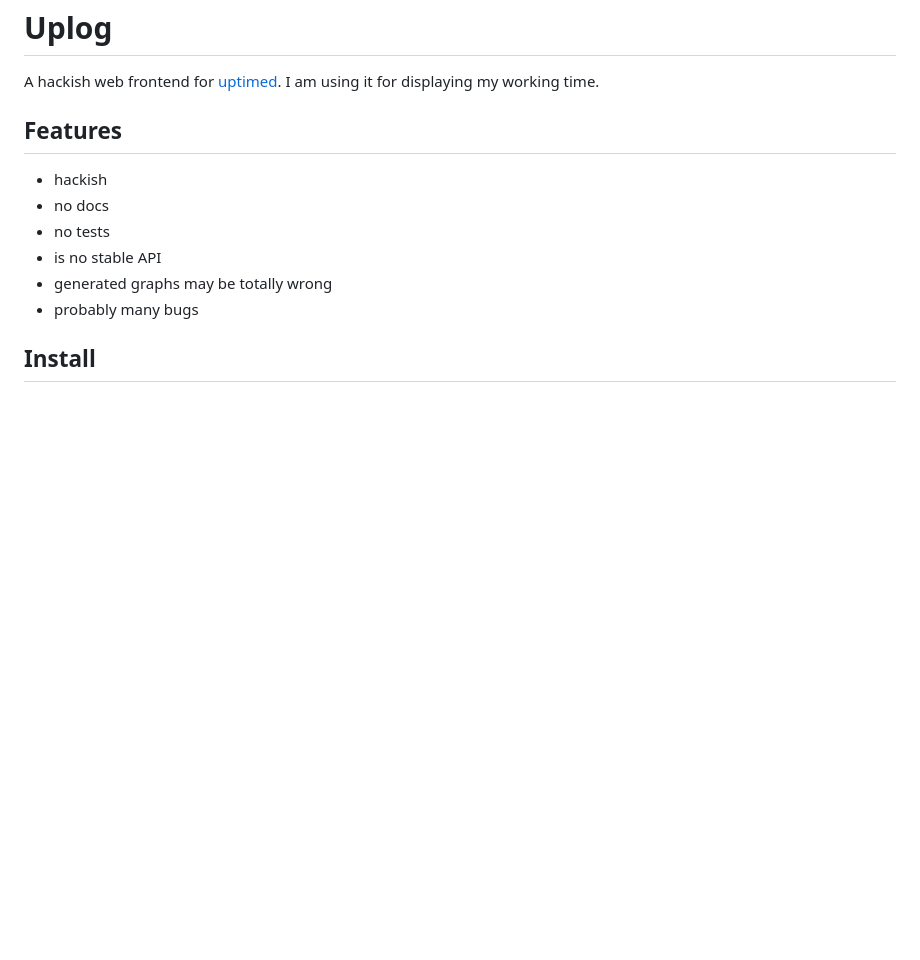
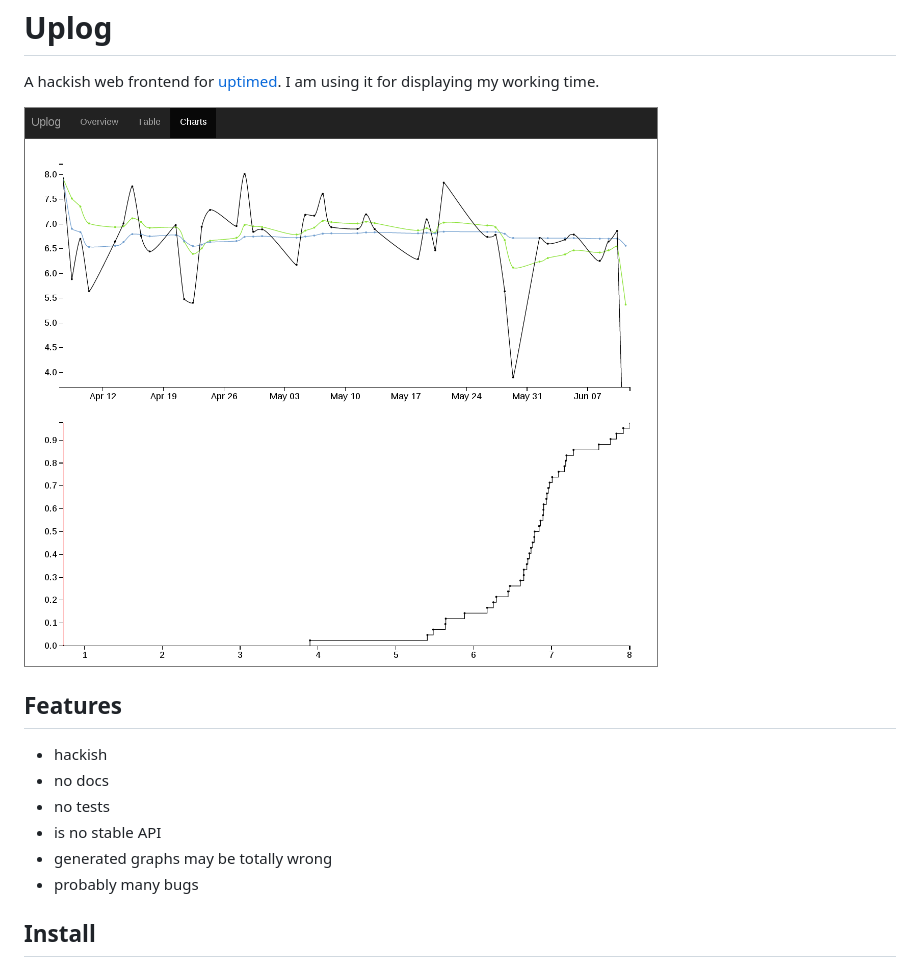
Before and after one commit to svenwltr/uplog, a Markdown page: README.md, the part around the change. Rendered like a GitHub page; pictures changed too: screenshot.png (added); blank space fills up the shorter version.

Commit message:
Added screenshot.

```diff
--- a/README.md
+++ b/README.md
@@ -4,6 +4,7 @@ Uplog
 A hackish web frontend for [uptimed](https://github.com/rpodgorny/uptimed).
 I am using it for displaying my working time.
 
+![Screenshot](https://raw.githubusercontent.com/svenwltr/uplog/master/screenshot.png)
 
 Features
 --------
```
